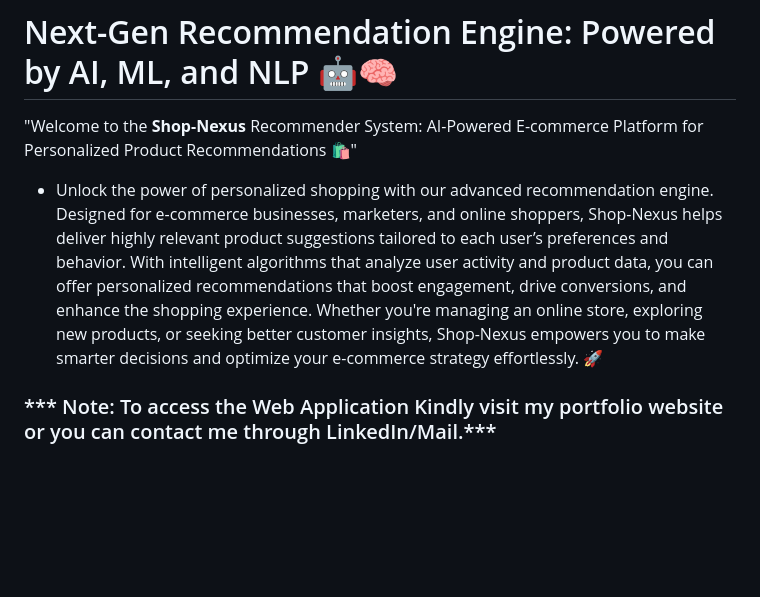
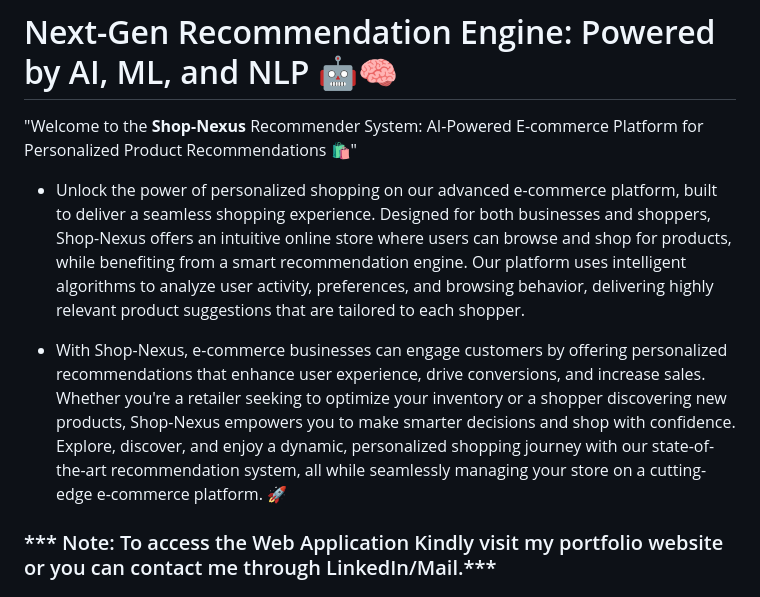
Before and after one commit to Shuhaib73/Enhancing_E-commerce_Platform_with_AI_ML_NLP, a Markdown page: README.md, the part around the change. Rendered like a GitHub page; blank space fills up the shorter version.

```diff
--- a/README.md
+++ b/README.md
@@ -2,7 +2,9 @@
 
 "Welcome to the **Shop-Nexus** Recommender System: AI-Powered E-commerce Platform for Personalized Product Recommendations 🛍️"
 
-- Unlock the power of personalized shopping with our advanced recommendation engine. Designed for e-commerce businesses, marketers, and online shoppers, Shop-Nexus helps deliver highly relevant product suggestions tailored to each user’s preferences and behavior. With intelligent algorithms that analyze user activity and product data, you can offer personalized recommendations that boost engagement, drive conversions, and enhance the shopping experience. Whether you're managing an online store, exploring new products, or seeking better customer insights, Shop-Nexus empowers you to make smarter decisions and optimize your e-commerce strategy effortlessly. 🚀
+- Unlock the power of personalized shopping on our advanced e-commerce platform, built to deliver a seamless shopping experience. Designed for both businesses and shoppers, Shop-Nexus offers an intuitive online store where users can browse and shop for products, while benefiting from a smart recommendation engine. Our platform uses intelligent algorithms to analyze user activity, preferences, and browsing behavior, delivering highly relevant product suggestions that are tailored to each shopper.
+
+- With Shop-Nexus, e-commerce businesses can engage customers by offering personalized recommendations that enhance user experience, drive conversions, and increase sales. Whether you're a retailer seeking to optimize your inventory or a shopper discovering new products, Shop-Nexus empowers you to make smarter decisions and shop with confidence. Explore, discover, and enjoy a dynamic, personalized shopping journey with our state-of-the-art recommendation system, all while seamlessly managing your store on a cutting-edge e-commerce platform. 🚀
 
 ### *** Note: To access the Web Application Kindly visit my portfolio website or you can contact me through LinkedIn/Mail.***
 
```
